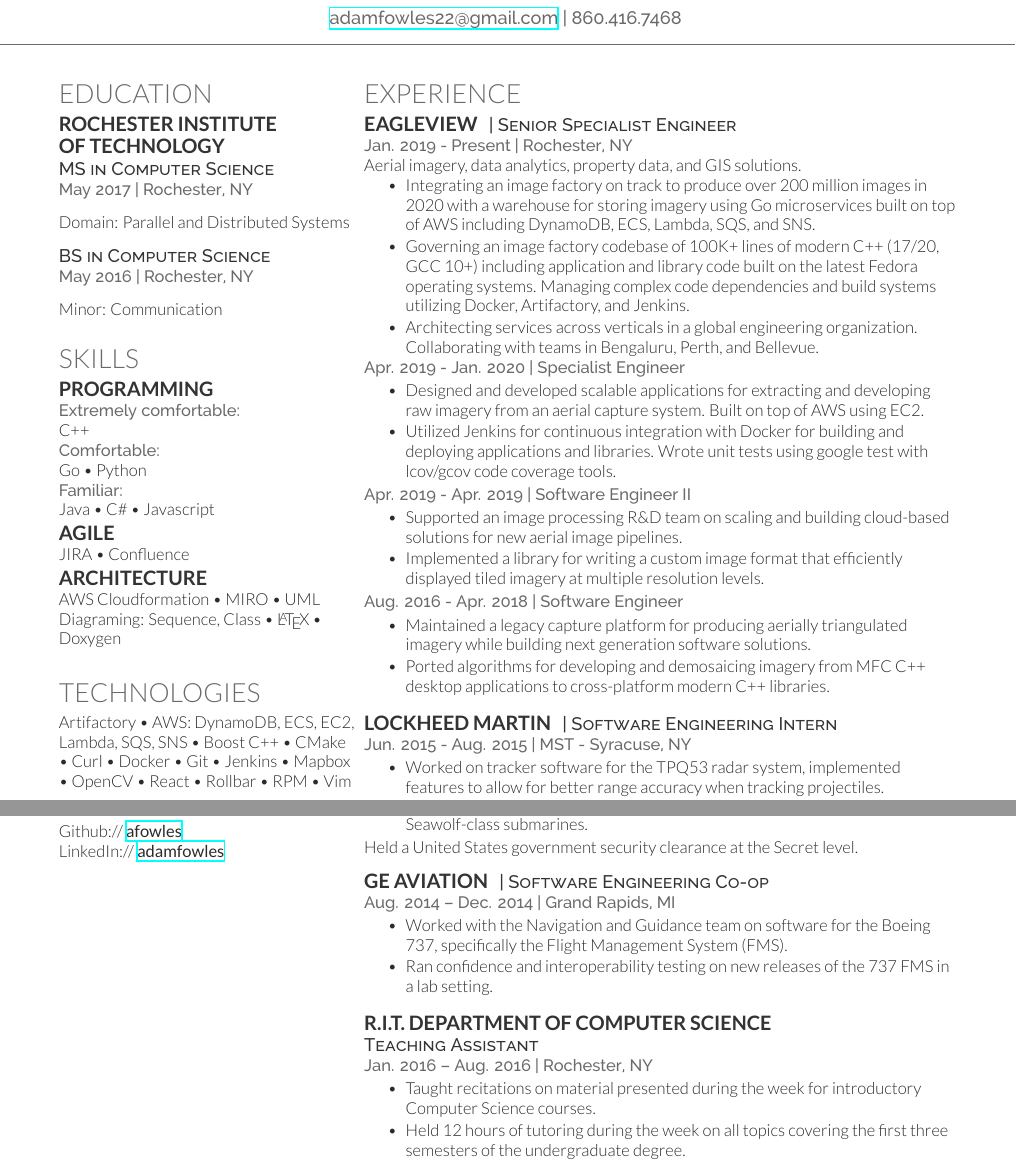
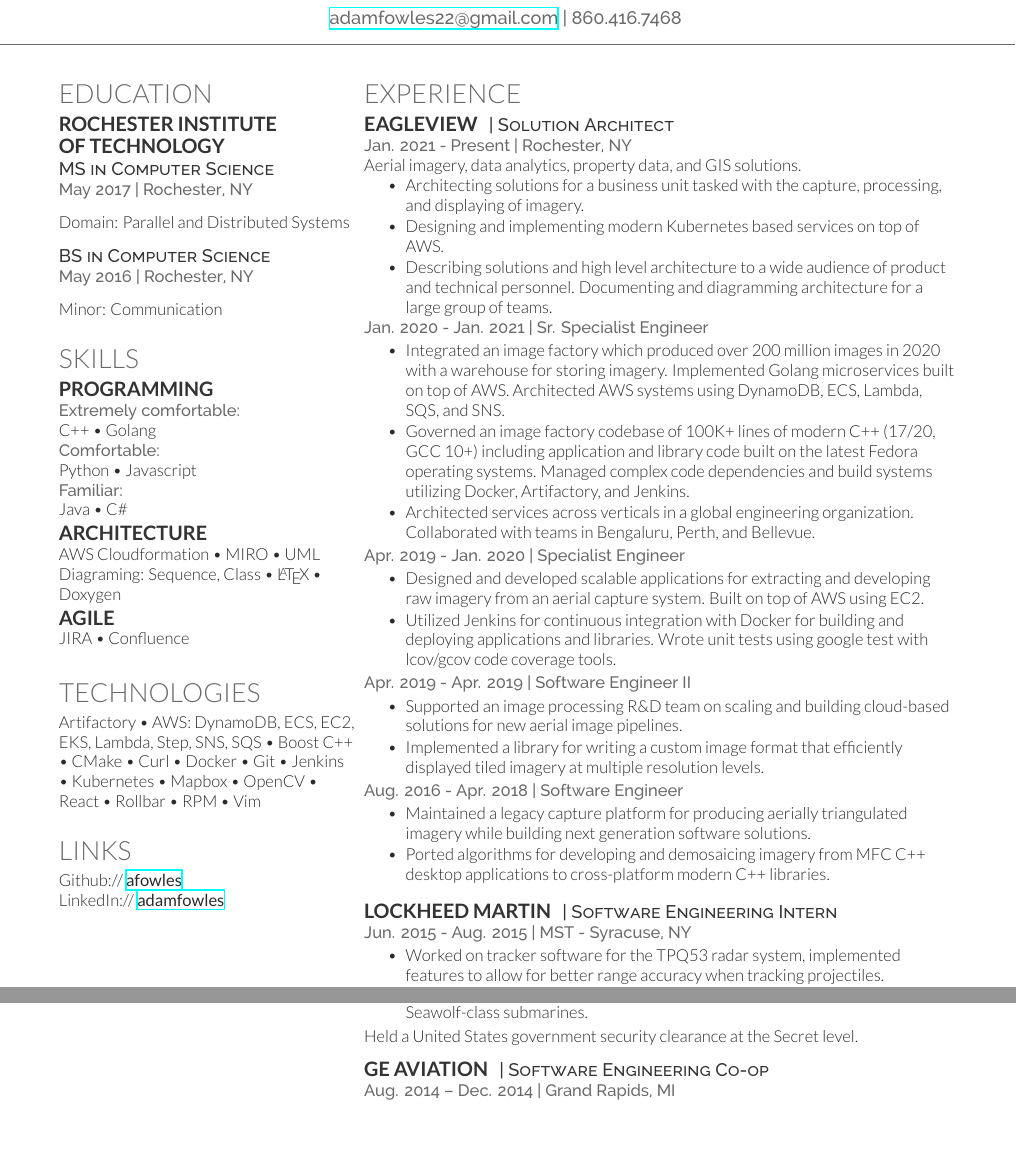
Before and after one commit to afowles/resume, a LaTeX CV (fowles-resume.tex): two parts of page 1 of 2 before the commit and two parts of the page after it, joined at a grey line, cut so that both start at the same text, the shorter picture padded with empty space. Compiled offline with XeLaTeX.

Commit message:
Update resume

```diff
--- a/fowles-resume.tex
+++ b/fowles-resume.tex
@@ -96,18 +96,18 @@
 
 \subsection{Programming}
 \location{Extremely comfortable:}
-C++ \\
+C++ \textbullet{} Golang\\
 \location{Comfortable:}
-Go \textbullet{} Python\\
+Python \textbullet{} Javascript\\
 \location{Familiar:}
-Java \textbullet{} C\# \textbullet{} Javascript
-\smallskip
-\subsection{Agile}
-JIRA \textbullet{} Confluence
+Java \textbullet{} C\#
 \smallskip
 \subsection{Architecture}
 AWS Cloudformation \textbullet{} MIRO \textbullet{} UML Diagraming: Sequence, Class
 \textbullet{} \LaTeX\ \textbullet{} Doxygen
+\smallskip
+\subsection{Agile}
+JIRA \textbullet{} Confluence
 \smallskip
 %\subsection{Operating Systems}
 %Windows (7, 8, 10) \textbullet{} Linux (Raspbian, %Fedora, Centos, Ubuntu)
@@ -119,7 +119,7 @@
 
 %------------------------------------------------
 \section{Technologies}
-Artifactory \textbullet{} AWS: DynamoDB, ECS, EC2, Lambda, SQS, SNS \textbullet{} Boost C++ \textbullet{} CMake \textbullet{} Curl \textbullet{} Docker \textbullet{} Git \textbullet{} Jenkins \textbullet{} Mapbox \textbullet{} OpenCV \textbullet{} React \textbullet{} Rollbar \textbullet{} RPM \textbullet{} Vim
+Artifactory \textbullet{} AWS: DynamoDB, ECS, EC2, EKS, Lambda, Step, SNS, SQS \textbullet{} Boost C++ \textbullet{} CMake \textbullet{} Curl \textbullet{} Docker \textbullet{} Git \textbullet{} Jenkins \textbullet{} Kubernetes \textbullet{} Mapbox \textbullet{} OpenCV \textbullet{} React \textbullet{} Rollbar \textbullet{} RPM \textbullet{} Vim
 %\subsection{Undergraduate}
 
 %Operating Systems \\
@@ -159,15 +159,21 @@
 
 \section{Experience}
 \runsubsection{Eagleview}
-\descript{| Senior Specialist Engineer}
-\location{Jan. 2019 - Present | Rochester, NY }
+\descript{| Solution Architect}
+\location{Jan. 2021 - Present | Rochester, NY }
  % Hacky fix for awkward extra vertical space
 Aerial imagery, data analytics, property data, and GIS solutions.
 \vspace{\topsep}
 \begin{tightitemize}
-\item Integrating an image factory on track to produce over 200 million images in 2020 with a warehouse for storing imagery using Go microservices built on top of AWS including DynamoDB, ECS, Lambda, SQS, and SNS.
-\item Governing an image factory codebase of 100K+ lines of modern C++ (17/20, GCC 10+) including application and library code built on the latest Fedora operating systems. Managing complex code dependencies and build systems utilizing Docker, Artifactory, and Jenkins.
-\item Architecting services across verticals in a global engineering organization. Collaborating with teams in Bengaluru, Perth, and Bellevue.
+\item Architecting solutions for a business unit tasked with the capture, processing, and displaying of imagery.
+\item Designing and implementing modern Kubernetes based services on top of AWS.
+\item Describing solutions and high level architecture to a wide audience of product and technical personnel. Documenting and diagramming architecture for a large group of teams.
+\end{tightitemize}
+\location{Jan. 2020 - Jan. 2021 | Sr. Specialist Engineer}
+\begin{tightitemize}
+\item Integrated an image factory which produced over 200 million images in 2020 with a warehouse for storing imagery. Implemented Golang microservices built on top of AWS. Architected AWS systems using DynamoDB, ECS, Lambda, SQS, and SNS.
+\item Governed an image factory codebase of 100K+ lines of modern C++ (17/20, GCC 10+) including application and library code built on the latest Fedora operating systems. Managed complex code dependencies and build systems utilizing Docker, Artifactory, and Jenkins.
+\item Architected services across verticals in a global engineering organization. Collaborated with teams in Bengaluru, Perth, and Bellevue.
 \end{tightitemize}
 \location{Apr. 2019 - Jan. 2020 | Specialist Engineer }
 \begin{tightitemize}
@@ -207,23 +213,18 @@
 \descript{| Software Engineering Co-op}
 
 \location{Aug. 2014 – Dec. 2014 | Grand Rapids, MI}
-\begin{tightitemize}
-\item Worked with the Navigation and Guidance team on software for the Boeing 737, specifically the Flight Management System (FMS).
-\item Ran confidence and interoperability testing on new releases of the 737 FMS in a lab setting.
-\end{tightitemize}
-
 \sectionspace % Some whitespace after the section
 
 %------------------------------------------------
 
-\runsubsection{R.I.T. Department of Computer Science}
-\descript{\\Teaching Assistant}
+%%\runsubsection{R.I.T. Department of Computer Science}
+%%\descript{\\Teaching Assistant}
 
-\location{Jan. 2016 – Aug. 2016 | Rochester, NY}
-\begin{tightitemize}
-\item Taught recitations on material presented during the week for introductory Computer Science courses.
-\item Held 12 hours of tutoring during the week on all topics covering the first three semesters of the undergraduate degree.
-\end{tightitemize}
+%%\location{Jan. 2016 – Aug. 2016 | Rochester, NY}
+%%\begin{tightitemize}
+%%\item Taught recitations on material presented %%during the week for introductory Computer Science %%courses.
+%%\item Held 12 hours of tutoring during the week %%on all topics covering the first three semesters %%of the undergraduate degree.
+%%\end{tightitemize}
 \end{minipage}
 \end{document}
 
```
